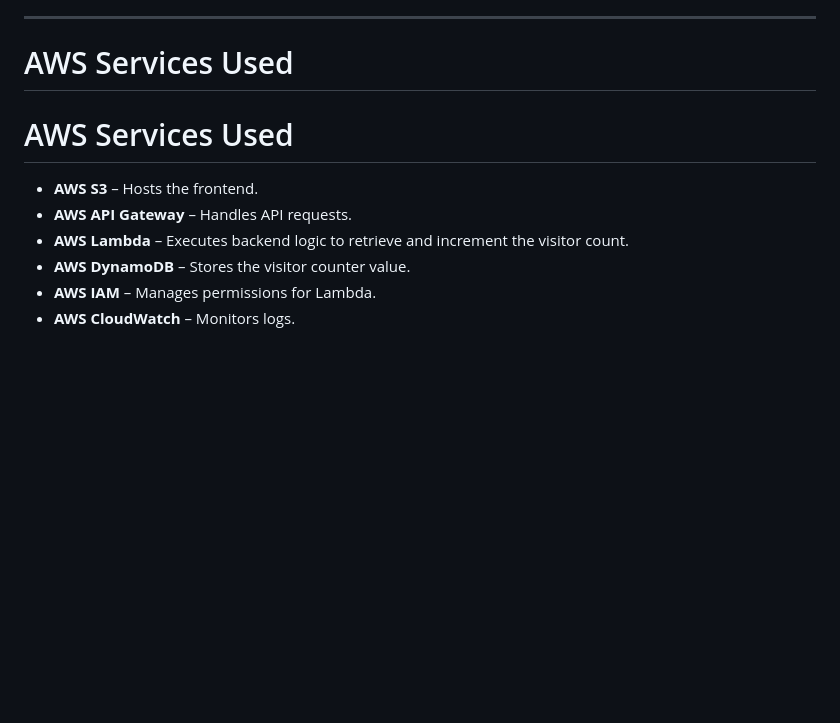
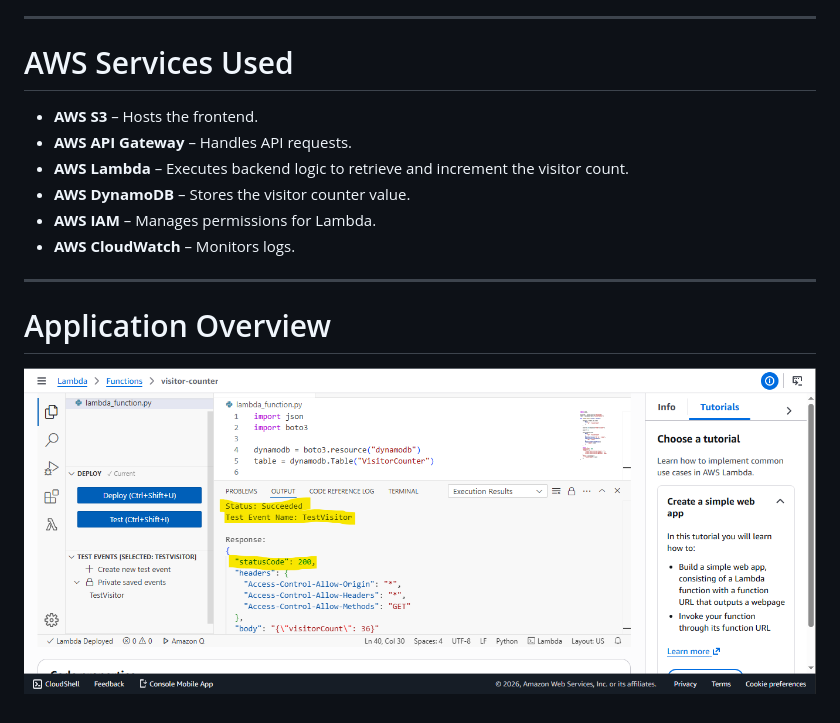
Before and after one commit to YogeshCloudLabs/aws-cloud-resume-challenge, a Markdown page: README.md, the part around the change. GitHub-like rendering; pictures changed too: test.png (added); blank space fills up the shorter version.

```diff
--- a/README.md
+++ b/README.md
@@ -29,11 +29,14 @@ The website is hosted on Amazon S3 Static Website Hosting. A visitor counter is
 ---
 # AWS Services Used
 
-# AWS Services Used
-
 - **AWS S3** – Hosts the frontend.
 - **AWS API Gateway** – Handles API requests.
 - **AWS Lambda** – Executes backend logic to retrieve and increment the visitor count.
 - **AWS DynamoDB** – Stores the visitor counter value.
 - **AWS IAM** – Manages permissions for Lambda.
 - **AWS CloudWatch** – Monitors logs.
+
+---
+# Application Overview
+
+![alt text](test.png)
```
